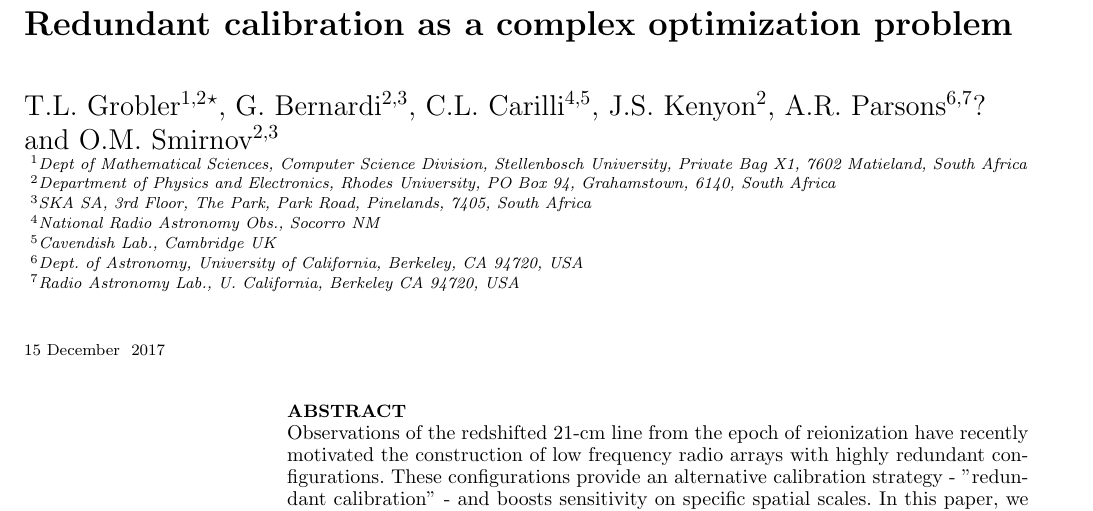
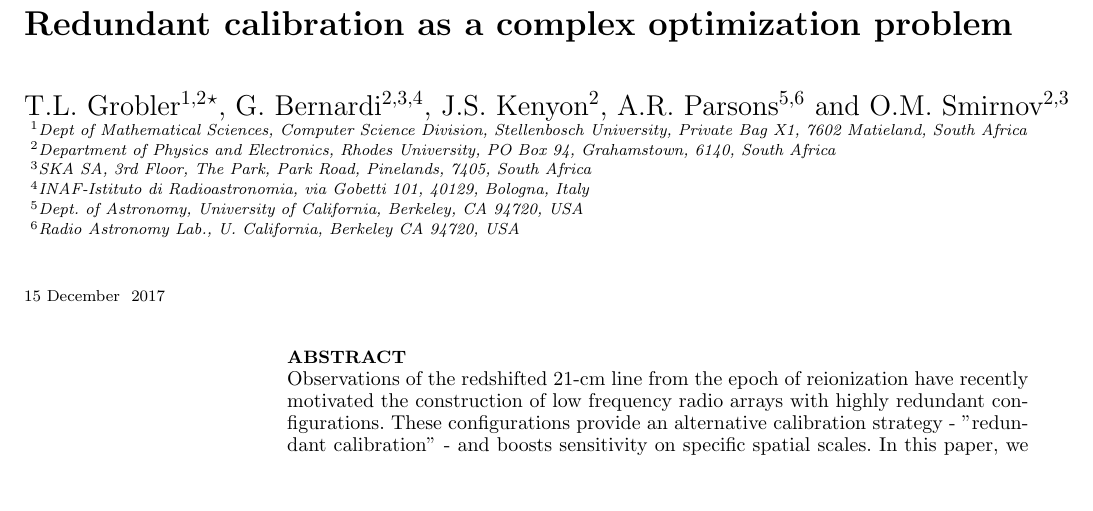
Before and after one commit to Trienko/redundant_calibration, a LaTeX paper (paper.tex): part of page 1 of 11, cut so that both start at the same text, the shorter picture padded with empty space. Compiled offline with pdfLaTeX; a LaTeX package or settings file that is missing is left out.

Commit message:
Gianni's last comments

```diff
--- a/paper.tex
+++ b/paper.tex
@@ -107,14 +107,13 @@
 %$^{4}$National Radio Astronomy Obs., Socorro NM\\
 %$^{5}$Cavendish Lab., Cambridge UK\\
 %$^{6}$Radio Astronomy Lab., U. California, Berkeley CA 94720, USA}
-\author[T.L.~Grobler et al.]{T.L.~Grobler$^{1,2}$\thanks{E-mail: email@address (AVR)}, G.~Bernardi$^{2,3}$, C.L.~Carilli$^{4,5}$, J.S.~Kenyon$^{2}$, A.R.~Parsons$^{6,7}$? \newauthor and O.M.~Smirnov$^{2,3}$\\
+\author[T.L.~Grobler et al.]{T.L.~Grobler$^{1,2}$\thanks{E-mail:tlgrobler@sun.ac.za}, G.~Bernardi$^{2,3,4}$, J.S.~Kenyon$^{2}$, A.R.~Parsons$^{5,6}$ and O.M.~Smirnov$^{2,3}$\\
 $^{1}$Dept of Mathematical Sciences, Computer Science Division, Stellenbosch University, Private Bag X1, 7602 Matieland, South Africa\\
 $^{2}$Department of Physics and Electronics, Rhodes University, PO Box 94, Grahamstown, 6140, South Africa\\
 $^{3}$SKA SA, 3rd Floor, The Park, Park Road, Pinelands, 7405, South Africa\\
-$^{4}$National Radio Astronomy Obs., Socorro NM\\
-$^{5}$Cavendish Lab., Cambridge UK\\
-$^{6}$Dept. of Astronomy, University of California, Berkeley, CA 94720, USA\\
-$^{7}$Radio Astronomy Lab., U. California, Berkeley CA 94720, USA}
+$^{4}$INAF-Istituto di Radioastronomia, via Gobetti 101, 40129, Bologna, Italy\\
+$^{5}$Dept. of Astronomy, University of California, Berkeley, CA 94720, USA\\
+$^{6}$Radio Astronomy Lab., U. California, Berkeley CA 94720, USA}
 \begin{document}
 
 %\date{Accepted 1988 December 15. Received 1988 December 14; in original form 1988 October 11}
```
